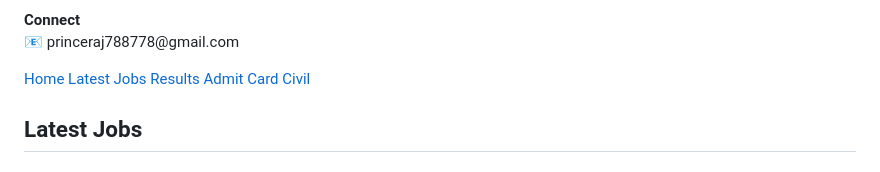
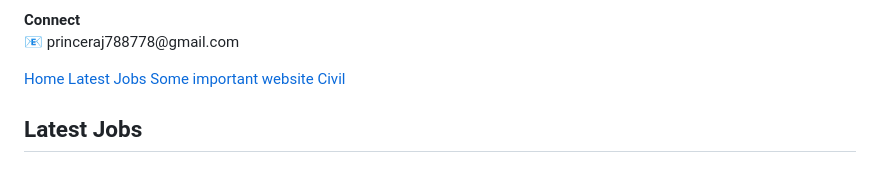
Before and after one commit to PrinceSingh7887/CareerEngine, a Markdown page: README.md, the part around the change. GitHub-like rendering.

```diff
--- a/README.md
+++ b/README.md
@@ -230,8 +230,7 @@ Career Engine 🚀
 <nav>
 <a href="#">Home</a>
 <a href="#">Latest Jobs</a>
-<a href="#">Results</a>
-<a href="#">Admit Card</a>
+<a href="#">Some important website</a>
 <a href="#civil">Civil</a>
 </nav>
 
```
